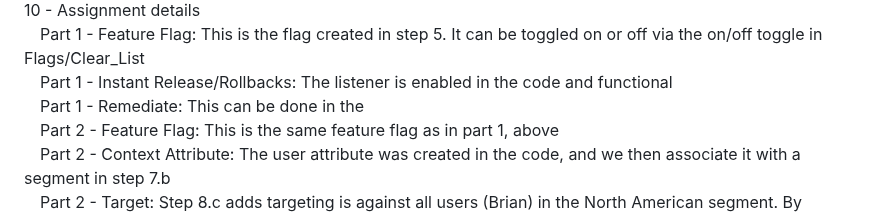
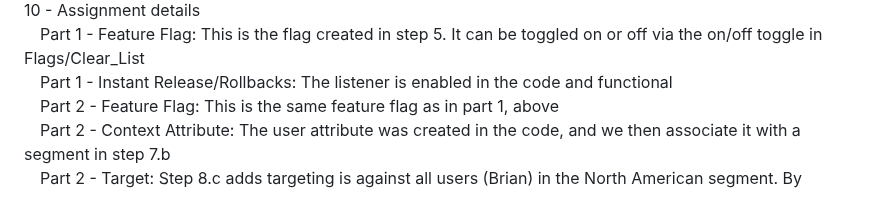
Before and after one commit to zarzak/LaunchDarkly, a Markdown page: README.md, the part around the change. Rendered like a GitHub page.

```diff
--- a/README.md
+++ b/README.md
@@ -44,7 +44,6 @@
 10 - Assignment details<br />
 	&emsp;Part 1 - Feature Flag: This is the flag created in step 5.  It can be toggled on or off via the on/off toggle in Flags/Clear_List<br />
         &emsp;Part 1 - Instant Release/Rollbacks: The listener is enabled in the code and functional<br />
-        &emsp;Part 1 - Remediate: This can be done in the <br />
 	&emsp;Part 2 - Feature Flag: This is the same feature flag as in part 1, above<br />
  	&emsp;Part 2 - Context Attribute: The user attribute was created in the code, and we then associate it with a segment in step 7.b<br />
    	&emsp;Part 2 - Target: Step 8.c adds targeting is against all users (Brian) in the North American segment.  By default the rule is 'on'.  This can be modified to show alternate behavior by changing Step 8.c.4 to 'Clear List Off' to demonstrate that behavior.  Alternatively, instead of creating a geographic targeting rule in 8.c. an 'individual target' rule can be created.  If doing so, assign user brian to either the 'clear list on' or 'clear list off' section, to have the default behavior against user brian be either having the rule on or off.<br />
```
